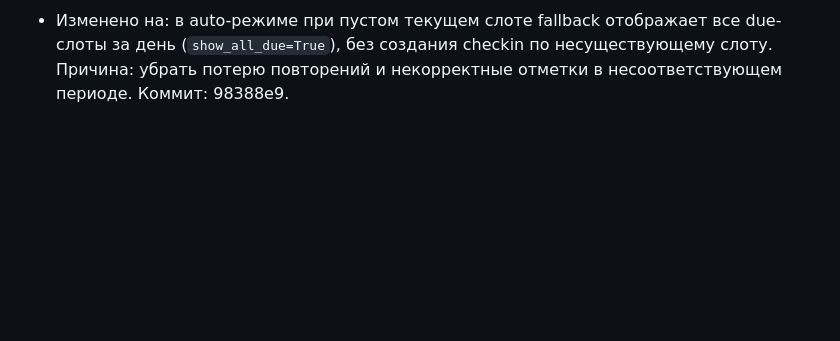
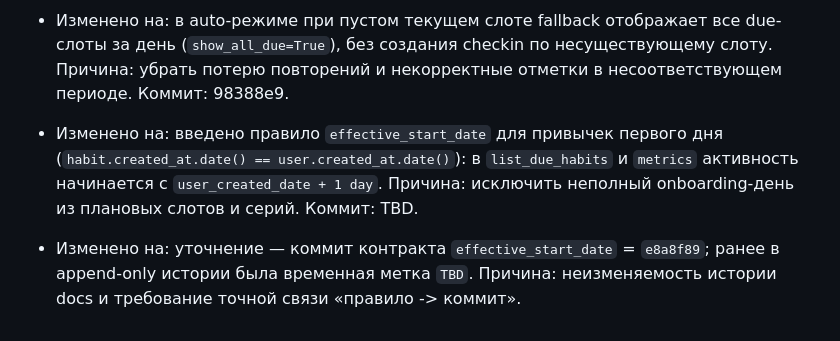
Before and after one commit to artkozk/develop-a-habit, a Markdown page: docs/AI_FUNCTIONAL_SPEC_APPEND_ONLY.md, the part around the change. GitHub-like rendering; blank space fills up the shorter version.

```diff
--- a/docs/AI_FUNCTIONAL_SPEC_APPEND_ONLY.md
+++ b/docs/AI_FUNCTIONAL_SPEC_APPEND_ONLY.md
@@ -181,3 +181,8 @@
 - Изменено на: в auto-режиме при пустом текущем слоте fallback отображает все due-слоты за день (`show_all_due=True`), без создания checkin по несуществующему слоту.
   Причина: убрать потерю повторений и некорректные отметки в несоответствующем периоде.
   Коммит: 98388e9.
+- Изменено на: введено правило `effective_start_date` для привычек первого дня (`habit.created_at.date() == user.created_at.date()`): в `list_due_habits` и `metrics` активность начинается с `user_created_date + 1 day`.
+  Причина: исключить неполный onboarding-день из плановых слотов и серий.
+  Коммит: TBD.
+- Изменено на: уточнение — коммит контракта `effective_start_date` = `e8a8f89`; ранее в append-only истории была временная метка `TBD`.
+  Причина: неизменяемость истории docs и требование точной связи «правило -> коммит».
```
Also changed, not shown: docs/COMMITS_LOG.md (+16 -0 lines), docs/PRODUCT_SPEC_APPEND_ONLY.md (+4 -0 lines).
